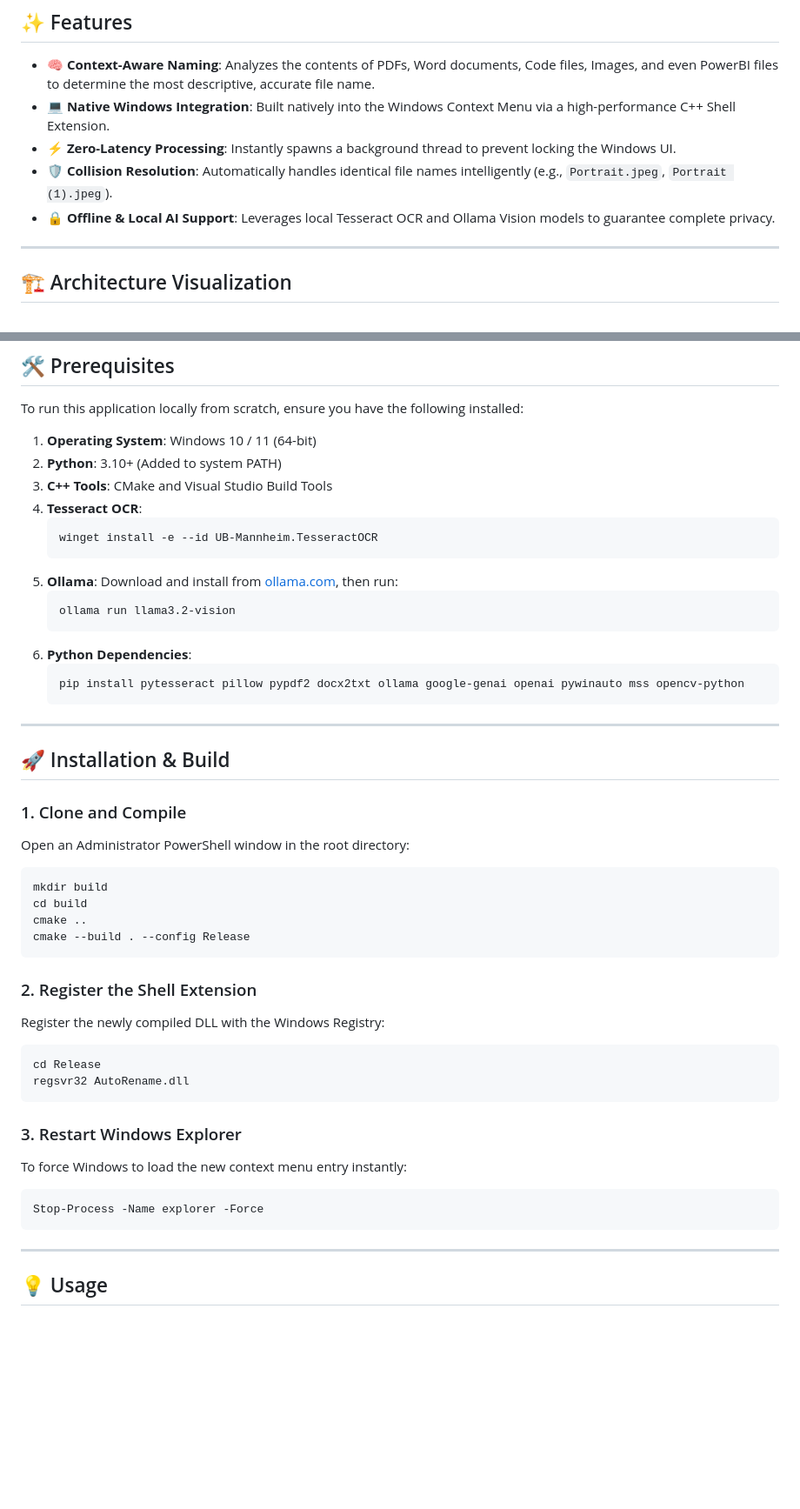
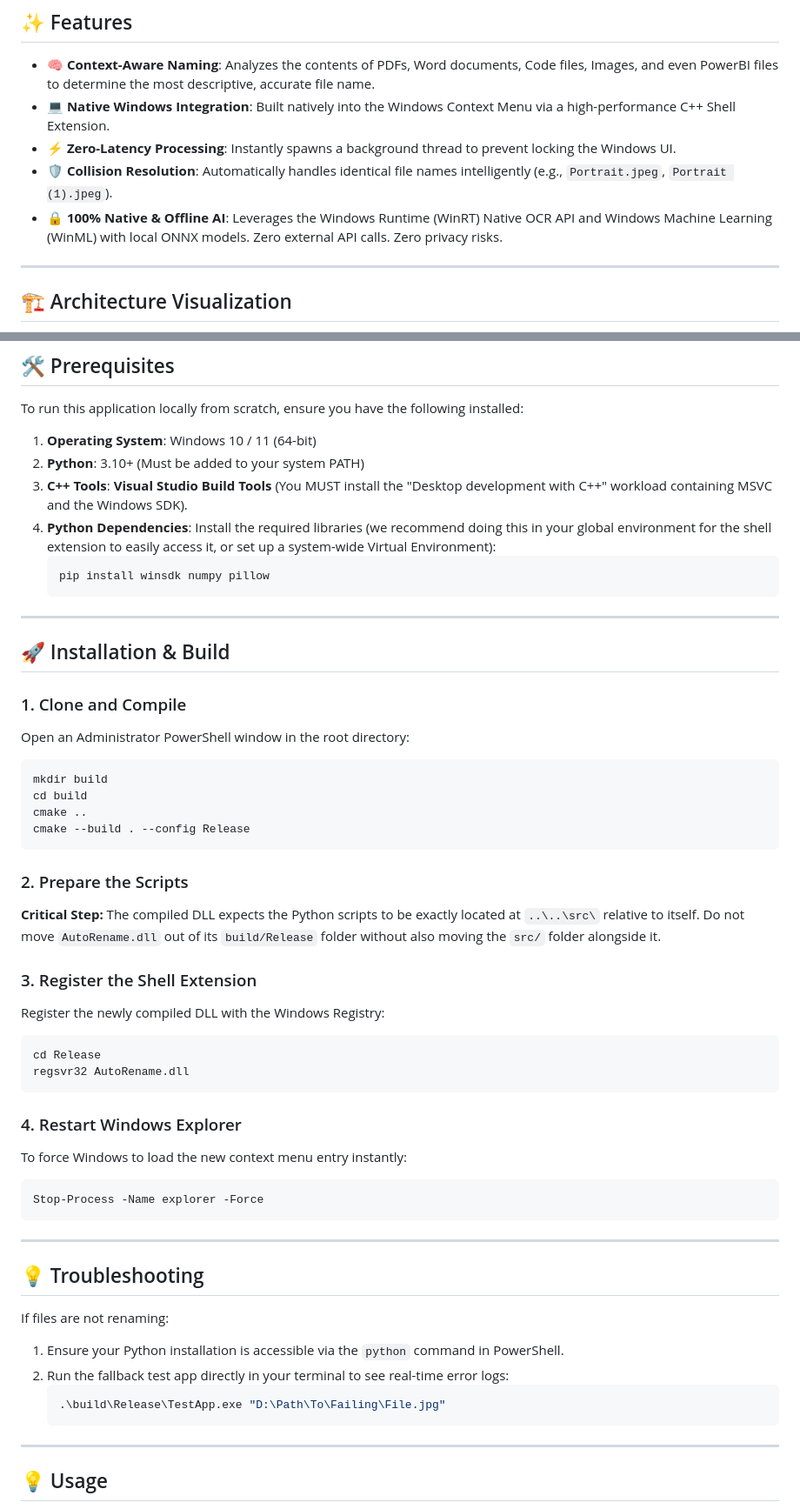
Before and after one commit to vishwajittidke/AutoFileRenameApp, a Markdown page: README.md, 2 parts joined by grey strips. Shown at 87% size. Drawn GitHub-style; blank space fills up the shorter version.

Commit message:
Update README to reflect true tech stack (WinRT/ONNX) and fix deployment gaps

````diff
--- a/README.md
+++ b/README.md
@@ -21,7 +21,7 @@ No more `IMG_1644.jpeg` or `Document_Final_v2.docx`. Select your files, right-cl
 - 💻 **Native Windows Integration**: Built natively into the Windows Context Menu via a high-performance C++ Shell Extension.
 - ⚡ **Zero-Latency Processing**: Instantly spawns a background thread to prevent locking the Windows UI.
 - 🛡️ **Collision Resolution**: Automatically handles identical file names intelligently (e.g., `Portrait.jpeg`, `Portrait (1).jpeg`).
-- 🔒 **Offline & Local AI Support**: Leverages local Tesseract OCR and Ollama Vision models to guarantee complete privacy.
+- 🔒 **100% Native & Offline AI**: Leverages the Windows Runtime (WinRT) Native OCR API and Windows Machine Learning (WinML) with local ONNX models. Zero external API calls. Zero privacy risks.
 
 ---
 
@@ -59,19 +59,12 @@ graph TD
 To run this application locally from scratch, ensure you have the following installed:
 
 1. **Operating System**: Windows 10 / 11 (64-bit)
-2. **Python**: 3.10+ (Added to system PATH)
-3. **C++ Tools**: CMake and Visual Studio Build Tools
-4. **Tesseract OCR**:
+2. **Python**: 3.10+ (Must be added to your system PATH)
+3. **C++ Tools**: **Visual Studio Build Tools** (You MUST install the "Desktop development with C++" workload containing MSVC and the Windows SDK).
+4. **Python Dependencies**:
+   Install the required libraries (we recommend doing this in your global environment for the shell extension to easily access it, or set up a system-wide Virtual Environment):
    ```powershell
-   winget install -e --id UB-Mannheim.TesseractOCR
-   ```
-5. **Ollama**: Download and install from [ollama.com](https://ollama.com/), then run:
-   ```powershell
-   ollama run llama3.2-vision
-   ```
-6. **Python Dependencies**:
-   ```powershell
-   pip install pytesseract pillow pypdf2 docx2txt ollama google-genai openai pywinauto mss opencv-python
+   pip install winsdk numpy pillow
    ```
 
 ---
@@ -87,18 +80,32 @@ cmake ..
 cmake --build . --config Release
 ```
 
-### 2. Register the Shell Extension
+### 2. Prepare the Scripts
+**Critical Step:** The compiled DLL expects the Python scripts to be exactly located at `..\..\src\` relative to itself. Do not move `AutoRename.dll` out of its `build/Release` folder without also moving the `src/` folder alongside it.
+
+### 3. Register the Shell Extension
 Register the newly compiled DLL with the Windows Registry:
 ```powershell
 cd Release
 regsvr32 AutoRename.dll
 ```
 
-### 3. Restart Windows Explorer
+### 4. Restart Windows Explorer
 To force Windows to load the new context menu entry instantly:
 ```powershell
 Stop-Process -Name explorer -Force
 ```
+
+---
+
+## 💡 Troubleshooting
+
+If files are not renaming:
+1. Ensure your Python installation is accessible via the `python` command in PowerShell.
+2. Run the fallback test app directly in your terminal to see real-time error logs:
+   ```powershell
+   .\build\Release\TestApp.exe "D:\Path\To\Failing\File.jpg"
+   ```
 
 ---
 
````
Also changed, not shown: other parts of README.md (+4 -4 lines).
